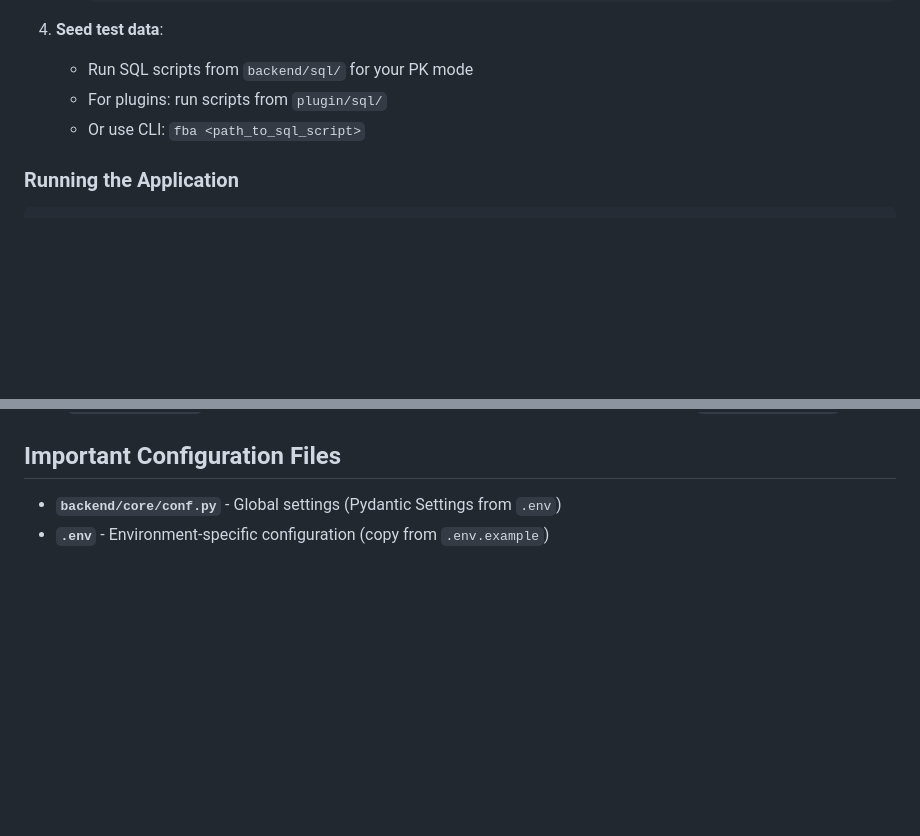
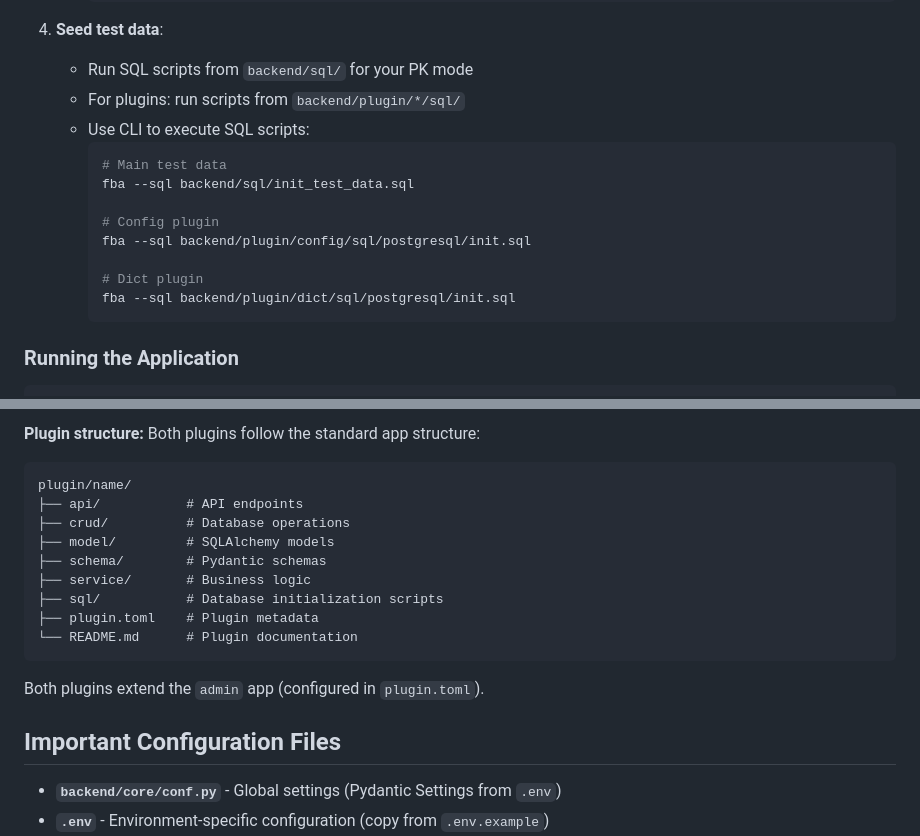
Before and after one commit to SamariddinS/new_arch, a Markdown page: CLAUDE.md, 2 parts joined by grey strips. Drawn GitHub-style; blank space fills up the shorter version.

````diff
--- a/CLAUDE.md
+++ b/CLAUDE.md
@@ -42,8 +42,18 @@ FastAPI Best Architecture (FBA) is an enterprise-level backend architecture solu
 
 4. **Seed test data**:
    - Run SQL scripts from `backend/sql/` for your PK mode
-   - For plugins: run scripts from `plugin/sql/`
-   - Or use CLI: `fba <path_to_sql_script>`
+   - For plugins: run scripts from `backend/plugin/*/sql/`
+   - Use CLI to execute SQL scripts:
+     ```bash
+     # Main test data
+     fba --sql backend/sql/init_test_data.sql
+
+     # Config plugin
+     fba --sql backend/plugin/config/sql/postgresql/init.sql
+
+     # Dict plugin
+     fba --sql backend/plugin/dict/sql/postgresql/init.sql
+     ```
 
 ### Running the Application
 
@@ -554,3 +637,18 @@ When `DEMO_MODE = True` in config, all non-GET/OPTIONS requests are blocked exce
+**Plugin structure:** Both plugins follow the standard app structure:
+```
+plugin/name/
+├── api/           # API endpoints
+├── crud/          # Database operations
+├── model/         # SQLAlchemy models
+├── schema/        # Pydantic schemas
+├── service/       # Business logic
+├── sql/           # Database initialization scripts
+├── plugin.toml    # Plugin metadata
+└── README.md      # Plugin documentation
+```
+
+Both plugins extend the `admin` app (configured in `plugin.toml`).
+
 ## Important Configuration Files
 
 - **`backend/core/conf.py`** - Global settings (Pydantic Settings from `.env`)
````
Also changed, not shown: other parts of CLAUDE.md (+73 -0 lines).
